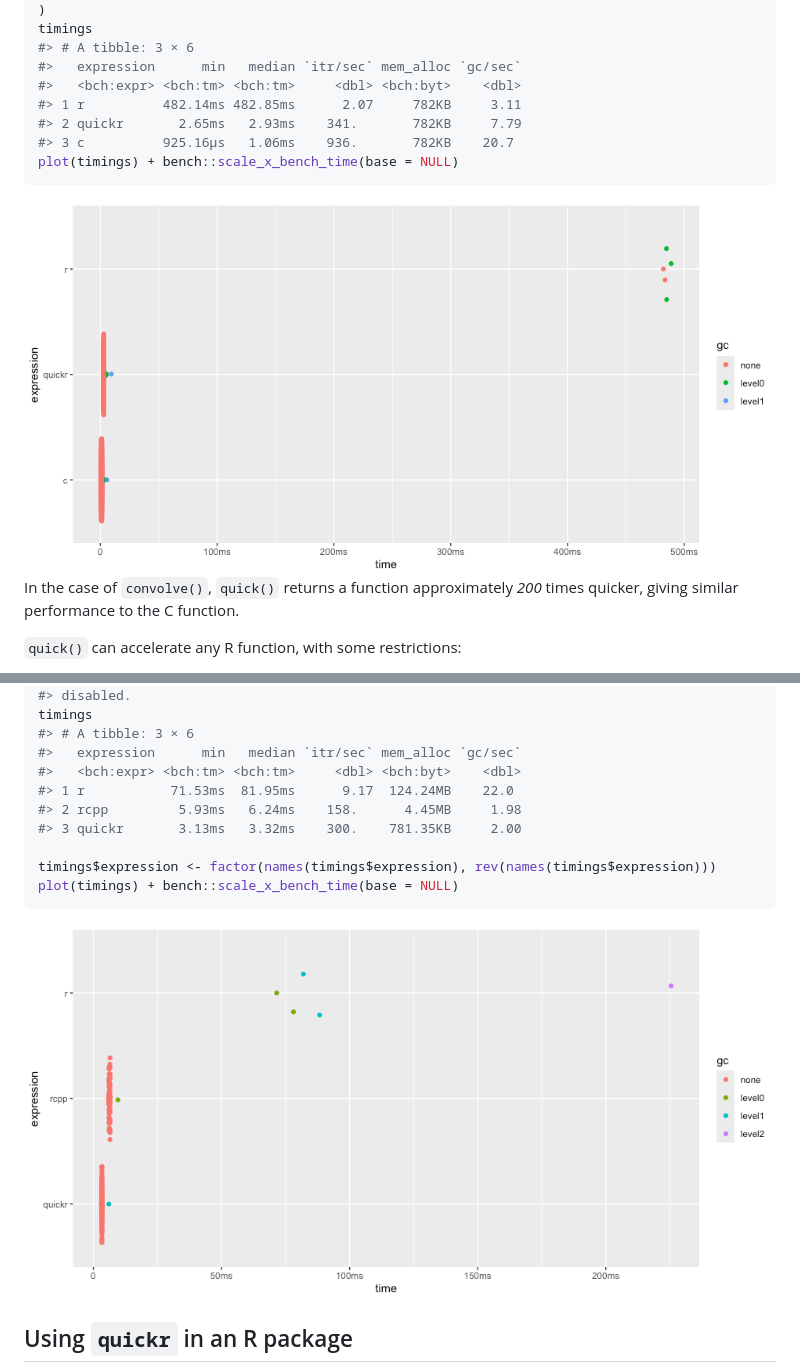
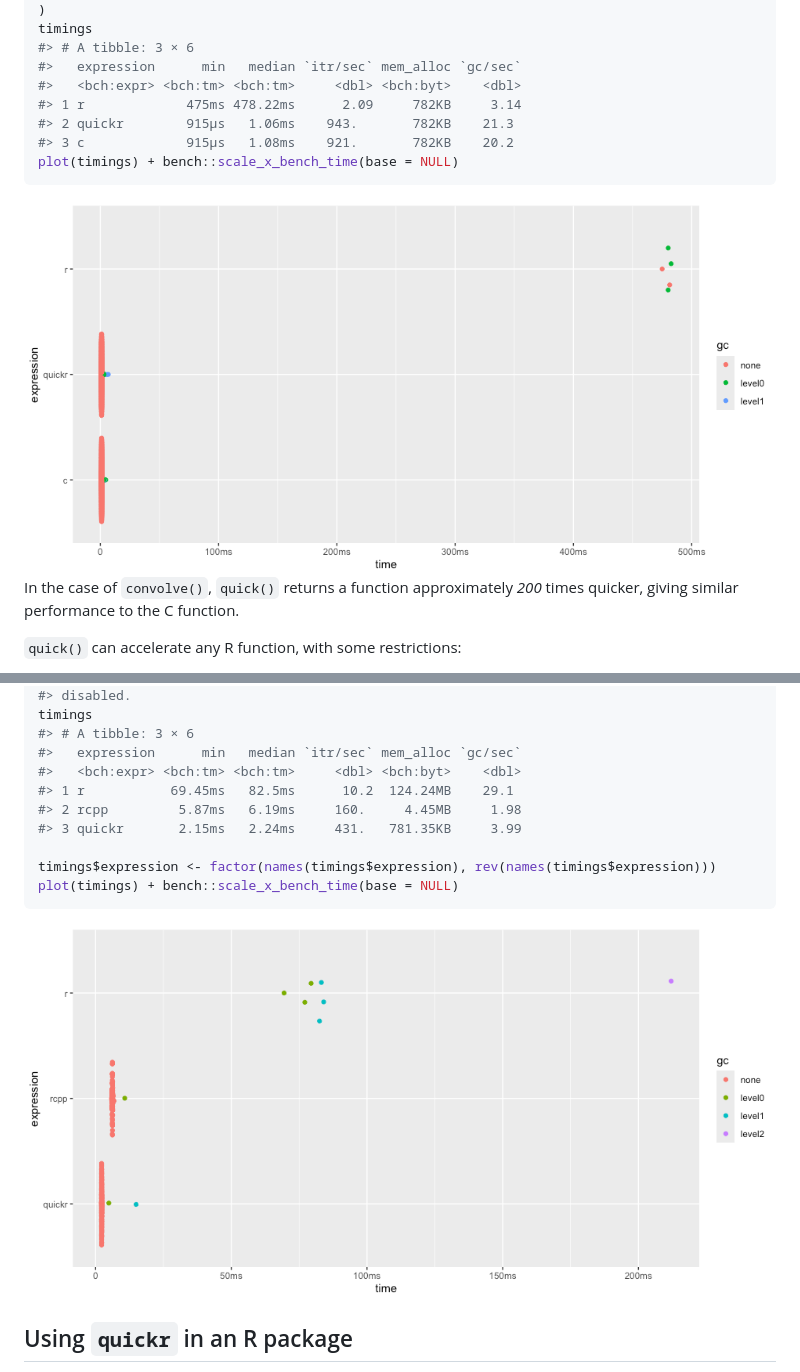
Before and after one commit to t-kalinowski/quickr, a Markdown page: README.md, 2 parts joined by grey strips. GitHub-like rendering; pictures changed too: man/figures/README-unnamed-chunk-3-1.png, man/figures/README-unnamed-chunk-8-1.png.

Commit message:
Rebuild README

````diff
--- a/README.md
+++ b/README.md
@@ -137,9 +137,9 @@ timings
 #> # A tibble: 3 × 6
 #>   expression      min   median `itr/sec` mem_alloc `gc/sec`
 #>   <bch:expr> <bch:tm> <bch:tm>     <dbl> <bch:byt>    <dbl>
-#> 1 r          482.14ms 482.85ms      2.07     782KB     3.11
-#> 2 quickr       2.65ms   2.93ms    341.       782KB     7.79
-#> 3 c          925.16µs   1.06ms    936.       782KB    20.7
+#> 1 r             475ms 478.22ms      2.09     782KB     3.14
+#> 2 quickr        915µs   1.06ms    943.       782KB    21.3
+#> 3 c             915µs   1.08ms    921.       782KB    20.2
 plot(timings) + bench::scale_x_bench_time(base = NULL)
 ```
 
@@ -414,9 +414,9 @@ timings
 #> # A tibble: 3 × 6
 #>   expression      min   median `itr/sec` mem_alloc `gc/sec`
 #>   <bch:expr> <bch:tm> <bch:tm>     <dbl> <bch:byt>    <dbl>
-#> 1 r           71.53ms  81.95ms      9.17  124.24MB    22.0
-#> 2 rcpp         5.93ms   6.24ms    158.      4.45MB     1.98
-#> 3 quickr       3.13ms   3.32ms    300.    781.35KB     2.00
+#> 1 r           69.45ms   82.5ms      10.2  124.24MB    29.1
+#> 2 rcpp         5.87ms   6.19ms     160.     4.45MB     1.98
+#> 3 quickr       2.15ms   2.24ms     431.   781.35KB     3.99
 
 timings$expression <- factor(names(timings$expression), rev(names(timings$expression)))
 plot(timings) + bench::scale_x_bench_time(base = NULL)
````
Also changed, not shown: other parts of README.md (+4 -4 lines), man/figures/README-unnamed-chunk-6-1.png, man/figures/README-unnamed-chunk-7-1.png.
